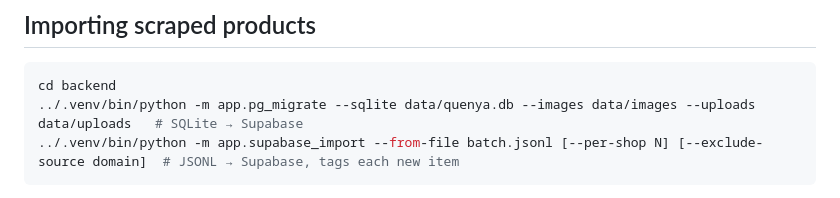
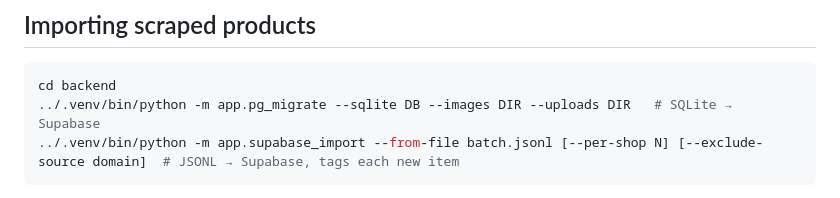
Before and after one commit to baher228/quenya, a Markdown page: README.md, the part around the change. Rendered like a GitHub page.

Commit message:
README: generic pg_migrate paths
Co-Authored-By: Devin AI <158243242+devin-ai-integration[bot]@users.noreply.github.com>

````diff
--- a/README.md
+++ b/README.md
@@ -113,7 +113,7 @@ Data is in Supabase Postgres (schema `quenya`) and Supabase Storage (`quenya-img
 
 ```bash
 cd backend
-../.venv/bin/python -m app.pg_migrate --sqlite data/quenya.db --images data/images --uploads data/uploads   # SQLite → Supabase
+../.venv/bin/python -m app.pg_migrate --sqlite DB --images DIR --uploads DIR   # SQLite → Supabase
 ../.venv/bin/python -m app.supabase_import --from-file batch.jsonl [--per-shop N] [--exclude-source domain]  # JSONL → Supabase, tags each new item
 ```
 
````
